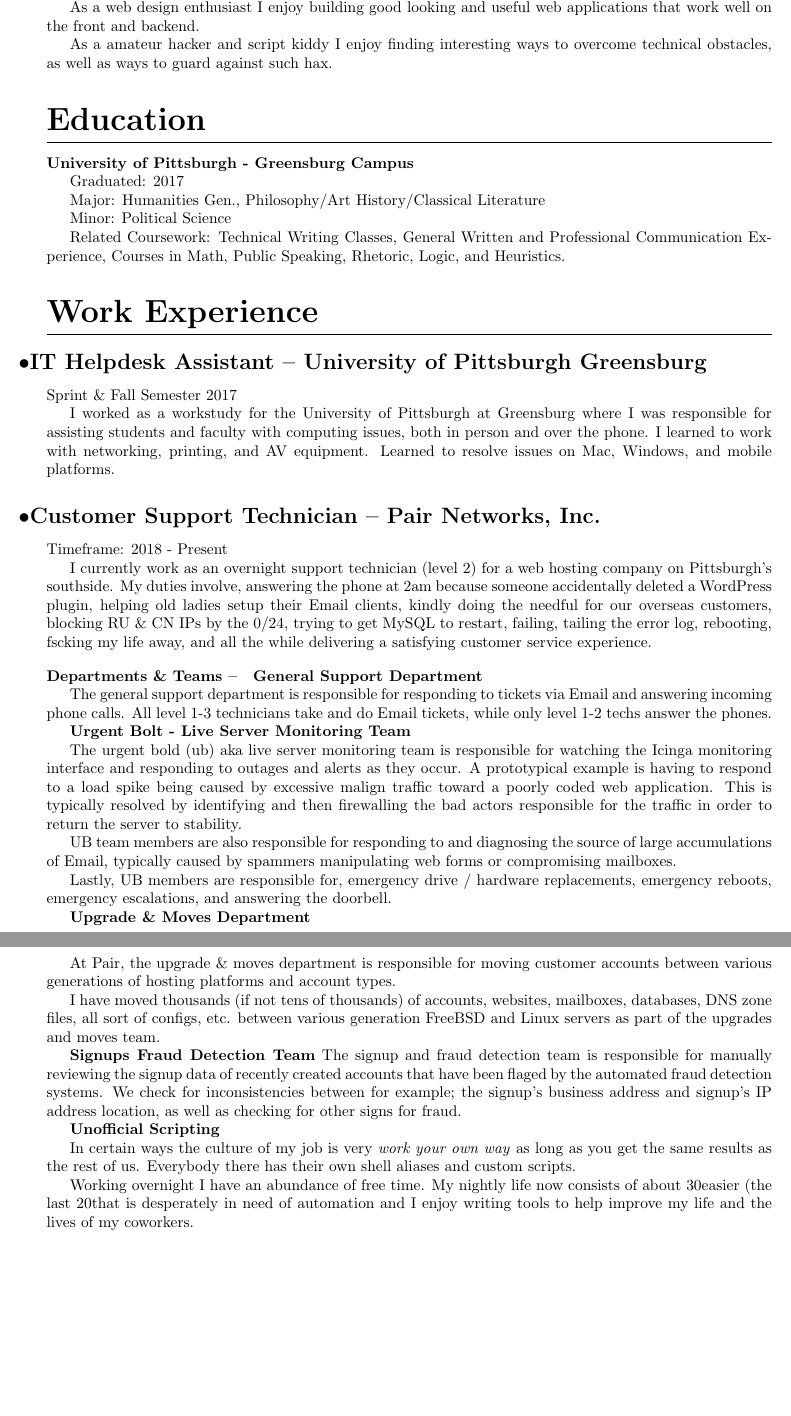
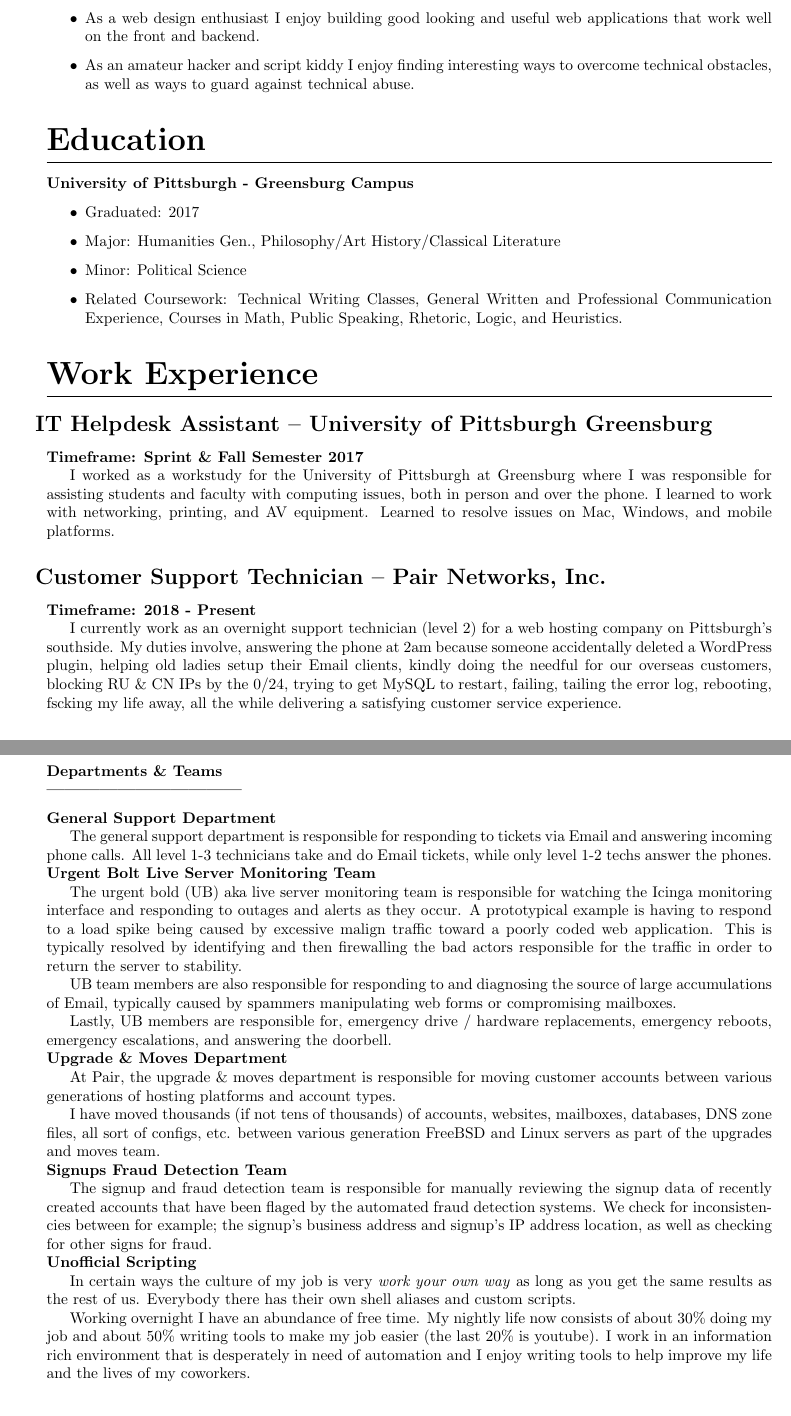
Before and after one commit to BlueSquare23/Learning_LaTeX, a LaTeX CV (resume/resume.tex): two parts of pages 2 and 3 of 3, joined at a grey line, cut so that both start at the same text, the shorter picture padded with empty space. Compiled offline with pdfLaTeX.

Commit message:
Tweaked resume

```diff
--- a/resume/resume.tex
+++ b/resume/resume.tex
@@ -12,18 +12,15 @@
 
 \titleformat{\subsection}
 {\bfseries\Large}
-{\hspace{-.25in}$\bullet$}
+{\hspace{-.10in}}
 {0em}
 {}
 
-\titleformat{\subsubsection}[runin]
+\titleformat{\subsubsection}
 {\bfseries}
 {}
 {0em}
-{}[ --]
-
-\titlespacing{\subsubsection}
-{0em}{1em}{1em}
+{}[———————————]
 
 \renewcommand{\maketitle}{
 \begin{center}
@@ -107,29 +109,33 @@
 solutions for my home network / server rack.
 
-As a web design enthusiast I enjoy building good looking and useful web
+\item As a web design enthusiast I enjoy building good looking and useful web
 applications that work well on the front and backend.
 
-As a amateur hacker and script kiddy I enjoy finding interesting ways to
-overcome technical obstacles, as well as ways to guard against such hax.
+\item As an amateur hacker and script kiddy I enjoy finding interesting ways to
+overcome technical obstacles, as well as ways to guard against technical abuse.
+\end{itemize}
 
 \section{Education}
 
 \textbf{University of Pittsburgh - Greensburg Campus}
 
-Graduated: 2017
+\begin{itemize}
+\item Graduated: 2017
 
-Major: Humanities Gen., Philosophy/Art History/Classical Literature
+\item Major: Humanities Gen., Philosophy/Art History/Classical Literature
 
-Minor: Political Science
+\item Minor: Political Science
 
-Related Coursework: Technical Writing Classes, General Written and Professional
+\item Related Coursework: Technical Writing Classes, General Written and Professional
 Communication Experience, Courses in Math, Public Speaking, Rhetoric, Logic,
 and Heuristics.
+\end{itemize}
 
 \section{Work Experience}
 
 \subsection{IT Helpdesk Assistant -- University of Pittsburgh Greensburg}
-Sprint \& Fall Semester 2017
+
+\textbf{Timeframe: Sprint \& Fall Semester 2017}
 
 I worked as a workstudy for the University of Pittsburgh at Greensburg where I
 was responsible for assisting students and faculty with computing issues, both
@@ -138,27 +144,29 @@
 
 \subsection{Customer Support Technician -- Pair Networks, Inc.}
 
-Timeframe: 2018 - Present
+\textbf{Timeframe: 2018 - Present}
 
 I currently work as an overnight support technician (level 2) for a web hosting
 company on Pittsburgh's southside. My duties involve, answering the phone at
 2am because someone accidentally deleted a WordPress plugin, helping old ladies
 setup their Email clients, kindly doing the needful for our overseas customers,
 blocking RU \& CN IPs by the 0/24, trying to get MySQL to restart, failing,
-tailing the error log, rebooting, fscking my life away, and all the while
+tailing the error log, rebooting, fscking my life away, all the while
 delivering a satisfying customer service experience.
 
 \subsubsection{Departments \& Teams}
 
+\noindent
 \textbf{General Support Department}
 
 The general support department is responsible for responding to tickets via
 Email and answering incoming phone calls. All level 1-3 technicians take and do
 Email tickets, while only level 1-2 techs answer the phones.
 
-\textbf{Urgent Bolt - Live Server Monitoring Team}
+\noindent
+\textbf{Urgent Bolt  Live Server Monitoring Team}
 
-The urgent bold (ub) aka live server monitoring team is responsible for
+The urgent bold (UB) aka live server monitoring team is responsible for
 watching the Icinga monitoring interface and responding to outages and alerts
 as they occur. A prototypical example is having to respond to a load spike
 being caused by excessive malign traffic toward a poorly coded web application.
@@ -196,8 +208,8 @@
 shell aliases and custom scripts.
 
 Working overnight I have an abundance of free time. My nightly life now
-consists of about 30% doing my job and about 50% writing tools to make my job
-easier (the last 20% is youtube). I work in an information rich environment
+consists of about 30\% doing my job and about 50\% writing tools to make my job
+easier (the last 20\% is youtube). I work in an information rich environment
 that is desperately in need of automation and I enjoy writing tools to help
 improve my life and the lives of my coworkers.
 
```
Also changed, not shown: resume/resume.pdf, resume/resume.tex (25 more changed lines).
